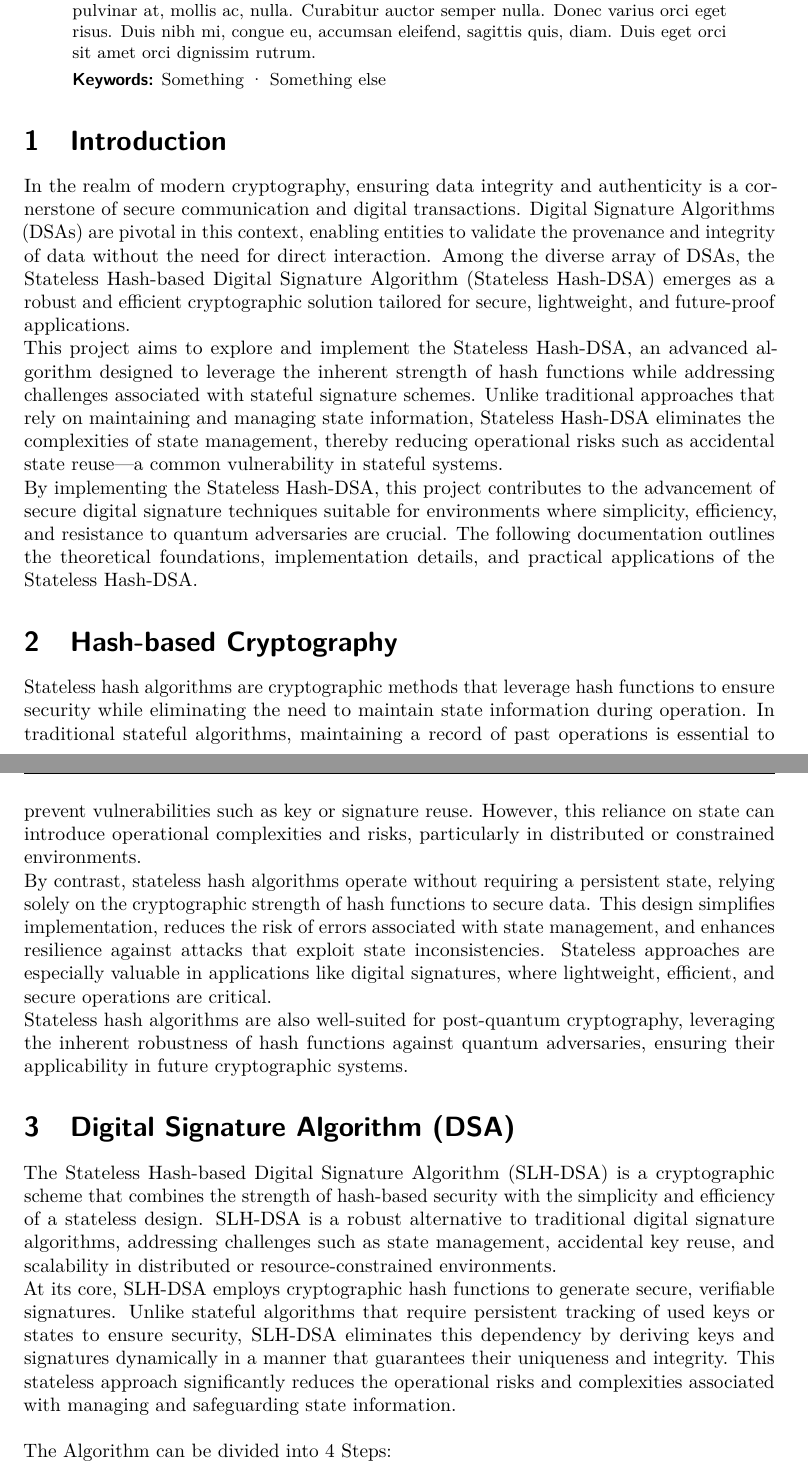
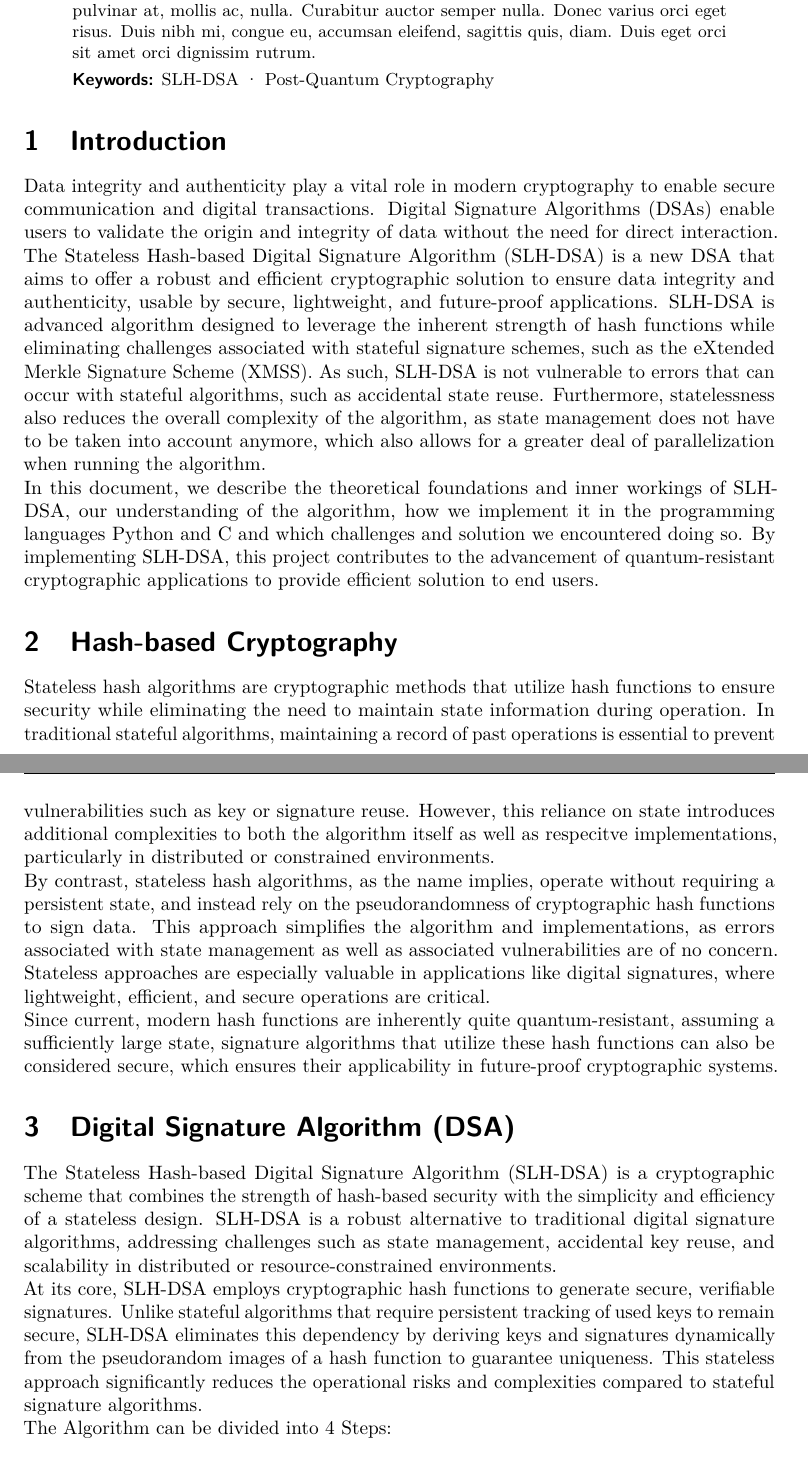
Before and after one commit to sihensel/slh-dsa, a LaTeX document (doc/template.tex): two parts of pages 1 and 2 of 7, joined at a grey line, cut so that both start at the same text. Compiled offline with pdfLaTeX.

Commit message:
Update and rewrite some text parts

```diff
--- a/doc/template.tex
+++ b/doc/template.tex
@@ -29,7 +29,7 @@
 
 
 %%%% 4. TITLE %%%%
-\title{Stateless Hash-Based Digital Signature Standard}
+\title{Stateless Hash-Based Digital Signature Algorithm}
 \subtitle{Documentation}
 %%%% NOTES:
 % - If the title is too long, or includes special macro, please
@@ -42,7 +42,7 @@
 
 
 %%%% 5. KEYWORDS %%%%
-\keywords{Something \and Something else}
+\keywords{SLH-DSA \and Post-Quantum Cryptography}
 
 
 %%%% 6. ABSTRACT %%%%
@@ -54,24 +54,34 @@
 %%%% 7. PAPER CONTENT %%%%
 \section{Introduction}
 
-In the realm of modern cryptography, ensuring data integrity and authenticity is a cornerstone of secure communication and digital transactions. Digital Signature Algorithms (DSAs) are pivotal in this context, enabling entities to validate the provenance and integrity of data without the need for direct interaction. Among the diverse array of DSAs, the Stateless Hash-based Digital Signature Algorithm (Stateless Hash-DSA) emerges as a robust and efficient cryptographic solution tailored for secure, lightweight, and future-proof applications.
+Data integrity and authenticity play a vital role in modern cryptography to enable secure communication and digital transactions.
+Digital Signature Algorithms (DSAs) enable users to validate the origin and integrity of data without the need for direct interaction.
+The Stateless Hash-based Digital Signature Algorithm (SLH-DSA) is a new DSA that aims to offer a robust and efficient cryptographic solution to ensure data integrity and authenticity, usable by secure, lightweight, and future-proof applications.
+SLH-DSA is advanced algorithm designed to leverage the inherent strength of hash functions while eliminating challenges associated with stateful signature schemes, such as the eXtended Merkle Signature Scheme (XMSS).
+As such, SLH-DSA is not vulnerable to errors that can occur with stateful algorithms, such as accidental state reuse.
+Furthermore, statelessness also reduces the overall complexity of the algorithm, as state management does not have to be taken into account anymore, which also allows for a greater deal of parallelization when running the algorithm.
 \\
-This project aims to explore and implement the Stateless Hash-DSA, an advanced algorithm designed to leverage the inherent strength of hash functions while addressing challenges associated with stateful signature schemes. Unlike traditional approaches that rely on maintaining and managing state information, Stateless Hash-DSA eliminates the complexities of state management, thereby reducing operational risks such as accidental state reuse—a common vulnerability in stateful systems.
-\\
-By implementing the Stateless Hash-DSA, this project contributes to the advancement of secure digital signature techniques suitable for environments where simplicity, efficiency, and resistance to quantum adversaries are crucial. The following documentation outlines the theoretical foundations, implementation details, and practical applications of the Stateless Hash-DSA.
+In this document, we describe the theoretical foundations and inner workings of SLH-DSA, our understanding of the algorithm, how we implement it in the programming languages Python and C and which challenges and solution we encountered doing so.
+By implementing SLH-DSA, this project contributes to the advancement of quantum-resistant cryptographic applications to provide efficient solution to end users.
 
 \section{Hash-based Cryptography}
 
-Stateless hash algorithms are cryptographic methods that leverage hash functions to ensure security while eliminating the need to maintain state information during operation. In traditional stateful algorithms, maintaining a record of past operations is essential to prevent vulnerabilities such as key or signature reuse. However, this reliance on state can introduce operational complexities and risks, particularly in distributed or constrained environments.
+Stateless hash algorithms are cryptographic methods that utilize hash functions to ensure security while eliminating the need to maintain state information during operation.
+In traditional stateful algorithms, maintaining a record of past operations is essential to prevent vulnerabilities such as key or signature reuse.
+However, this reliance on state introduces additional complexities to both the algorithm itself as well as respecitve implementations, particularly in distributed or constrained environments.
 \\
-By contrast, stateless hash algorithms operate without requiring a persistent state, relying solely on the cryptographic strength of hash functions to secure data. This design simplifies implementation, reduces the risk of errors associated with state management, and enhances resilience against attacks that exploit state inconsistencies. Stateless approaches are especially valuable in applications like digital signatures, where lightweight, efficient, and secure operations are critical.
+By contrast, stateless hash algorithms, as the name implies, operate without requiring a persistent state, and instead rely on the pseudorandomness of cryptographic hash functions to sign data.
+This approach simplifies the algorithm and implementations, as errors associated with state management as well as associated vulnerabilities are of no concern.
+Stateless approaches are especially valuable in applications like digital signatures, where lightweight, efficient, and secure operations are critical.
 \\
-Stateless hash algorithms are also well-suited for post-quantum cryptography, leveraging the inherent robustness of hash functions against quantum adversaries, ensuring their applicability in future cryptographic systems.
+Since current, modern hash functions are inherently quite quantum-resistant, assuming a sufficiently large state, signature algorithms that utilize these hash functions can also be considered secure, which ensures their applicability in future-proof cryptographic systems.
 
 \section{Digital Signature Algorithm (DSA)}
+
 The Stateless Hash-based Digital Signature Algorithm (SLH-DSA) is a cryptographic scheme that combines the strength of hash-based security with the simplicity and efficiency of a stateless design. SLH-DSA is a robust alternative to traditional digital signature algorithms, addressing challenges such as state management, accidental key reuse, and scalability in distributed or resource-constrained environments.
 \\
-At its core, SLH-DSA employs cryptographic hash functions to generate secure, verifiable signatures. Unlike stateful algorithms that require persistent tracking of used keys or states to ensure security, SLH-DSA eliminates this dependency by deriving keys and signatures dynamically in a manner that guarantees their uniqueness and integrity. This stateless approach significantly reduces the operational risks and complexities associated with managing and safeguarding state information.\\
+At its core, SLH-DSA employs cryptographic hash functions to generate secure, verifiable signatures. Unlike stateful algorithms that require persistent tracking of used keys to remain secure, SLH-DSA eliminates this dependency by deriving keys and signatures dynamically from the pseudorandom images of a hash function to guarantee uniqueness.
+This stateless approach significantly reduces the operational risks and complexities compared to stateful signature algorithms.
 \\
 The Algorithm can be divided into 4 Steps:
 \begin{enumerate}
```
Also changed, not shown: doc/template.pdf, doc/template.tex (11 more changed lines), 2 other files.
